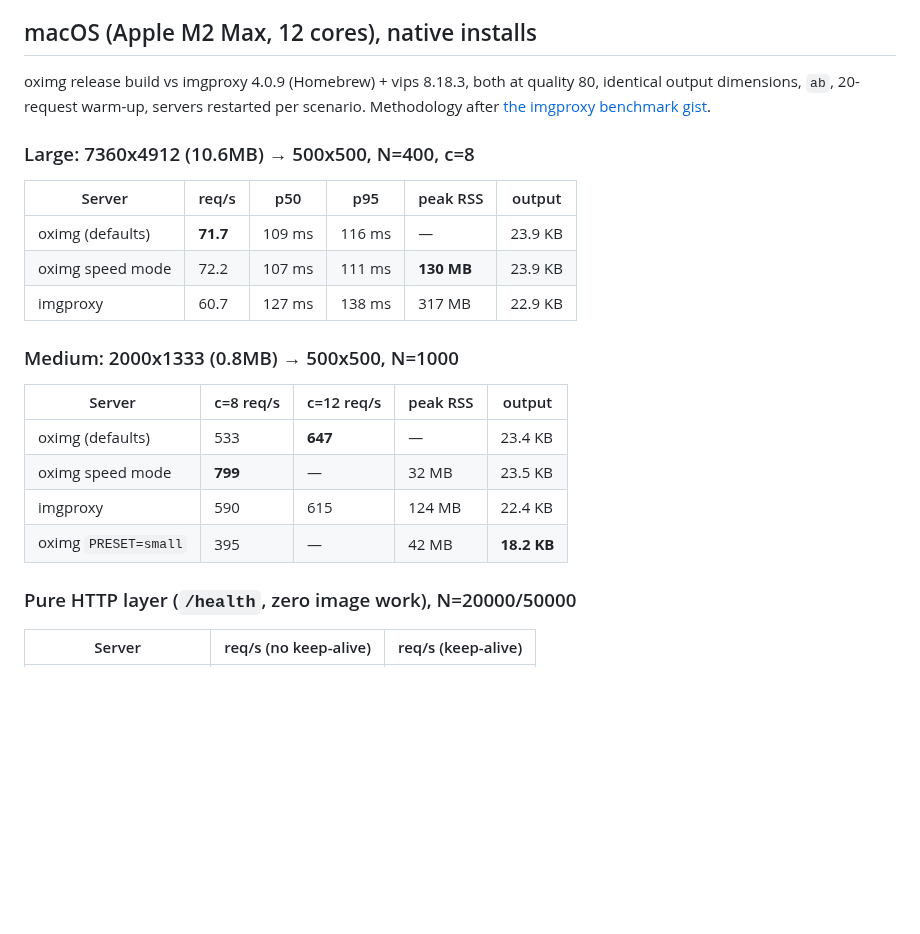
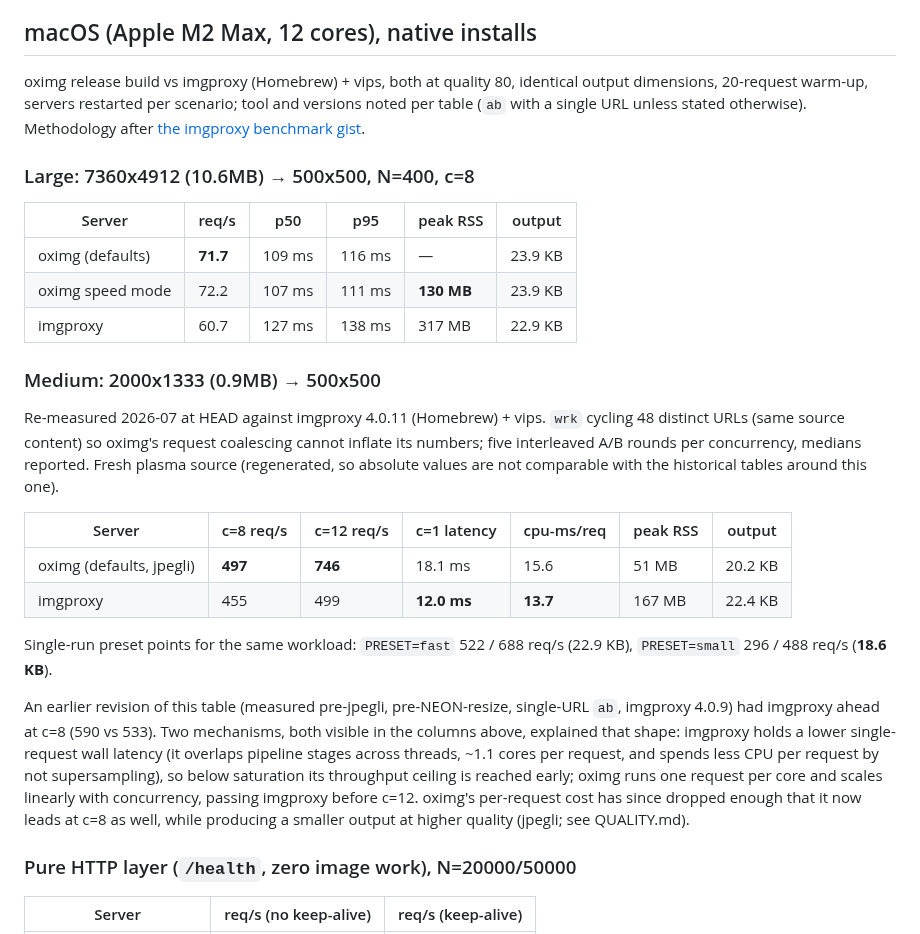
Before and after one commit to oximg/oximg, a Markdown page: BENCH.md, the part around the change. GitHub-like rendering; blank space fills up the shorter version.

Commit message:
docs(bench): re-measure the M2 medium table, explain the old c=8 gap
The historical medium row (single-URL ab, imgproxy 4.0.9, pre-jpegli
pre-NEON oximg) showed imgproxy ahead at c=8. Re-measured at HEAD
against imgproxy 4.0.11 with wrk cycling 48 distinct URLs (rules out
oximg's request coalescing) and five interleaved A/B rounds per
concurrency: oximg leads at both c=8 (497 vs 455) and c=12 (746 vs
499) with a smaller, higher-quality output and a third of the RSS.

Documented the mechanism behind the old crossover: imgproxy overlaps
pipeline stages (~1.1 cores/request, lower single-request latency,
no supersampling) and hits its ceiling early, while oximg runs one
request per core and scales linearly with concurrency. New c=1
latency and cpu-ms/request columns make the trade visible.

```diff
--- a/BENCH.md
+++ b/BENCH.md
@@ -55,9 +55,10 @@ their same-URL peak RSS low. Peak RSS under 16-way diverse load: oximg
 
 ## macOS (Apple M2 Max, 12 cores), native installs
 
-oximg release build vs imgproxy 4.0.9 (Homebrew) + vips 8.18.3, both at
-quality 80, identical output dimensions, `ab`, 20-request warm-up,
-servers restarted per scenario. Methodology after
+oximg release build vs imgproxy (Homebrew) + vips, both at quality 80,
+identical output dimensions, 20-request warm-up, servers restarted per
+scenario; tool and versions noted per table (`ab` with a single URL
+unless stated otherwise). Methodology after
 [the imgproxy benchmark gist](https://gist.github.com/DarthSim/9d971d2859f3714a29cf8ce094b3fc55).
 
 ### Large: 7360x4912 (10.6MB) → 500x500, N=400, c=8
@@ -68,14 +69,33 @@ servers restarted per scenario. Methodology after
 | oximg speed mode | 72.2 | 107 ms | 111 ms | **130 MB** | 23.9 KB |
 | imgproxy | 60.7 | 127 ms | 138 ms | 317 MB | 22.9 KB |
 
-### Medium: 2000x1333 (0.8MB) → 500x500, N=1000
+### Medium: 2000x1333 (0.9MB) → 500x500
 
-| Server | c=8 req/s | c=12 req/s | peak RSS | output |
-|---|---|---|---|---|
-| oximg (defaults) | 533 | **647** | — | 23.4 KB |
-| oximg speed mode | **799** | — | 32 MB | 23.5 KB |
-| imgproxy | 590 | 615 | 124 MB | 22.4 KB |
-| oximg `PRESET=small` | 395 | — | 42 MB | **18.2 KB** |
+Re-measured 2026-07 at HEAD against imgproxy 4.0.11 (Homebrew) + vips.
+`wrk` cycling 48 distinct URLs (same source content) so oximg's request
+coalescing cannot inflate its numbers; five interleaved A/B rounds per
+concurrency, medians reported. Fresh plasma source (regenerated, so
+absolute values are not comparable with the historical tables around
+this one).
+
+| Server | c=8 req/s | c=12 req/s | c=1 latency | cpu-ms/req | peak RSS | output |
+|---|---|---|---|---|---|---|
+| oximg (defaults, jpegli) | **497** | **746** | 18.1 ms | 15.6 | 51 MB | 20.2 KB |
+| imgproxy | 455 | 499 | **12.0 ms** | **13.7** | 167 MB | 22.4 KB |
+
+Single-run preset points for the same workload: `PRESET=fast` 522 /
+688 req/s (22.9 KB), `PRESET=small` 296 / 488 req/s (**18.6 KB**).
+
+An earlier revision of this table (measured pre-jpegli, pre-NEON-resize,
+single-URL `ab`, imgproxy 4.0.9) had imgproxy ahead at c=8 (590 vs 533).
+Two mechanisms, both visible in the columns above, explained that shape:
+imgproxy holds a lower single-request wall latency (it overlaps pipeline
+stages across threads, ~1.1 cores per request, and spends less CPU per
+request by not supersampling), so below saturation its throughput ceiling
+is reached early; oximg runs one request per core and scales linearly
+with concurrency, passing imgproxy before c=12. oximg's per-request cost
+has since dropped enough that it now leads at c=8 as well, while
+producing a smaller output at higher quality (jpegli; see QUALITY.md).
 
 ### Pure HTTP layer (`/health`, zero image work), N=20000/50000
 
```
